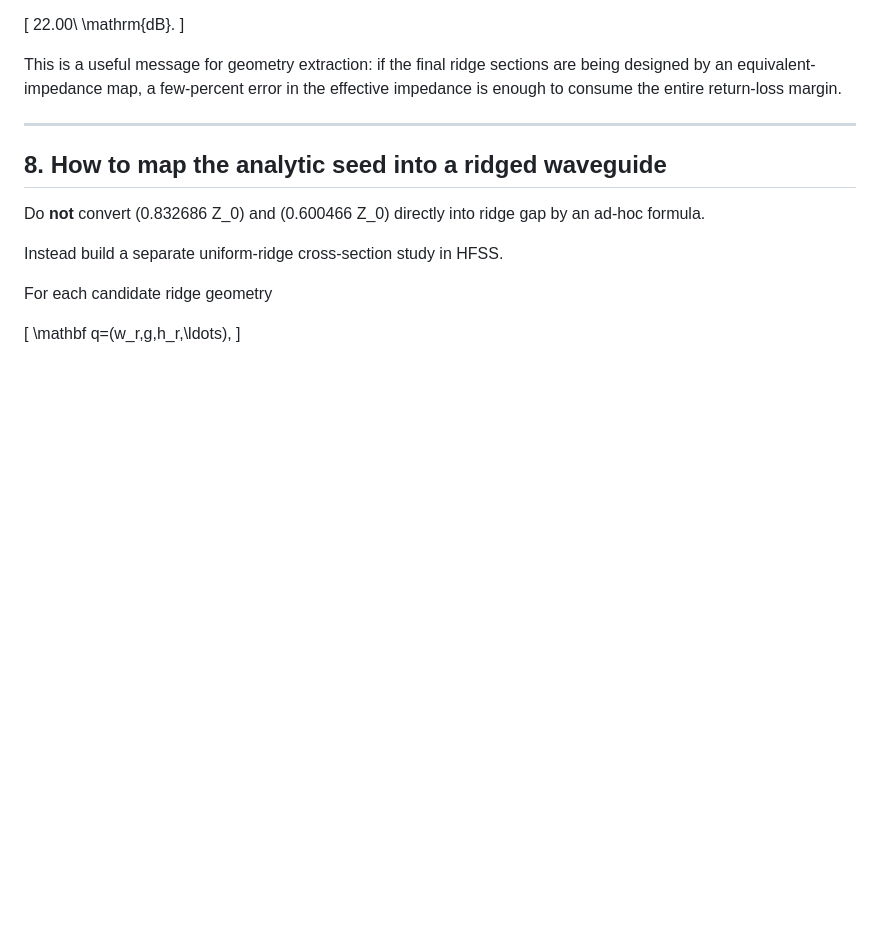
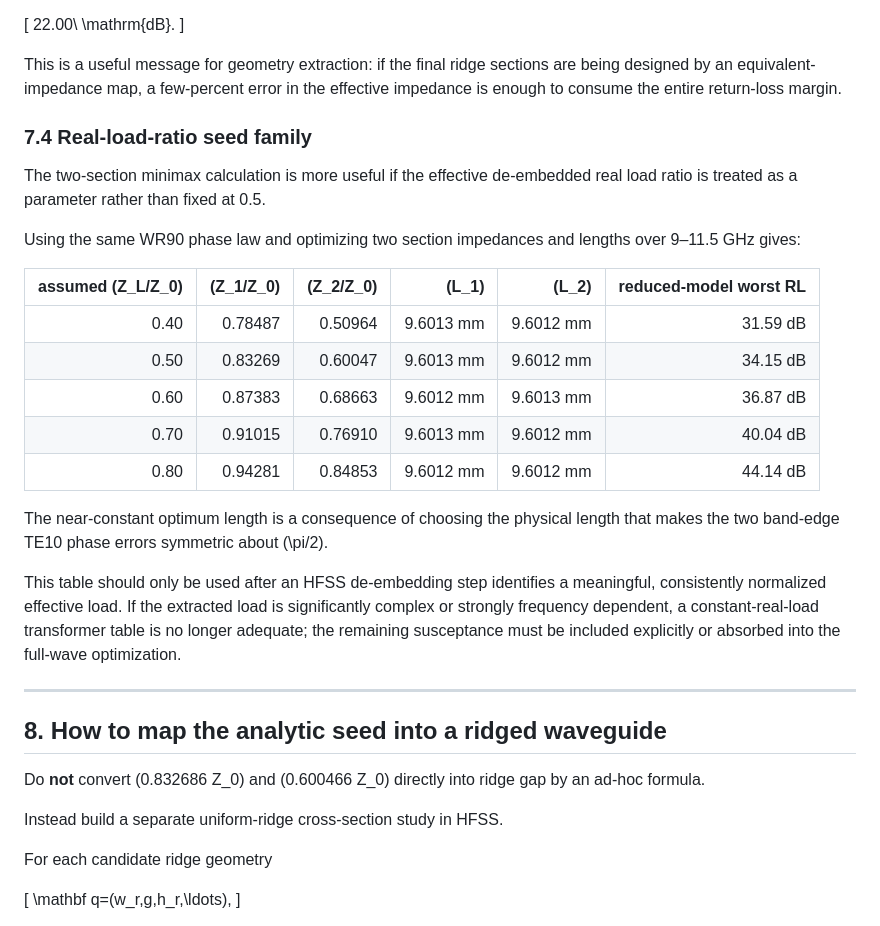
Before and after one commit to evaristebernhard/hfss, a Markdown page: docs/analytic_baseline.md, the part around the change. Drawn GitHub-style; blank space fills up the shorter version.

Commit message:
docs: add minimax seed family versus extracted load ratio

```diff
--- a/docs/analytic_baseline.md
+++ b/docs/analytic_baseline.md
@@ -457,6 +457,25 @@ while \(\pm3\%\) corners can fall to approximately
 
 This is a useful message for geometry extraction: if the final ridge sections are being designed by an equivalent-impedance map, a few-percent error in the effective impedance is enough to consume the entire return-loss margin.
 
+
+### 7.4 Real-load-ratio seed family
+
+The two-section minimax calculation is more useful if the effective de-embedded real load ratio is treated as a parameter rather than fixed at 0.5.
+
+Using the same WR90 phase law and optimizing two section impedances and lengths over 9–11.5 GHz gives:
+
+| assumed \(Z_L/Z_0\) | \(Z_1/Z_0\) | \(Z_2/Z_0\) | \(L_1\) | \(L_2\) | reduced-model worst RL |
+|---:|---:|---:|---:|---:|---:|
+| 0.40 | 0.78487 | 0.50964 | 9.6013 mm | 9.6012 mm | 31.59 dB |
+| 0.50 | 0.83269 | 0.60047 | 9.6013 mm | 9.6012 mm | 34.15 dB |
+| 0.60 | 0.87383 | 0.68663 | 9.6012 mm | 9.6013 mm | 36.87 dB |
+| 0.70 | 0.91015 | 0.76910 | 9.6013 mm | 9.6012 mm | 40.04 dB |
+| 0.80 | 0.94281 | 0.84853 | 9.6012 mm | 9.6012 mm | 44.14 dB |
+
+The near-constant optimum length is a consequence of choosing the physical length that makes the two band-edge TE10 phase errors symmetric about \(\pi/2\).
+
+This table should only be used after an HFSS de-embedding step identifies a meaningful, consistently normalized effective load. If the extracted load is significantly complex or strongly frequency dependent, a constant-real-load transformer table is no longer adequate; the remaining susceptance must be included explicitly or absorbed into the full-wave optimization.
+
 ---
 
 ## 8. How to map the analytic seed into a ridged waveguide
```
